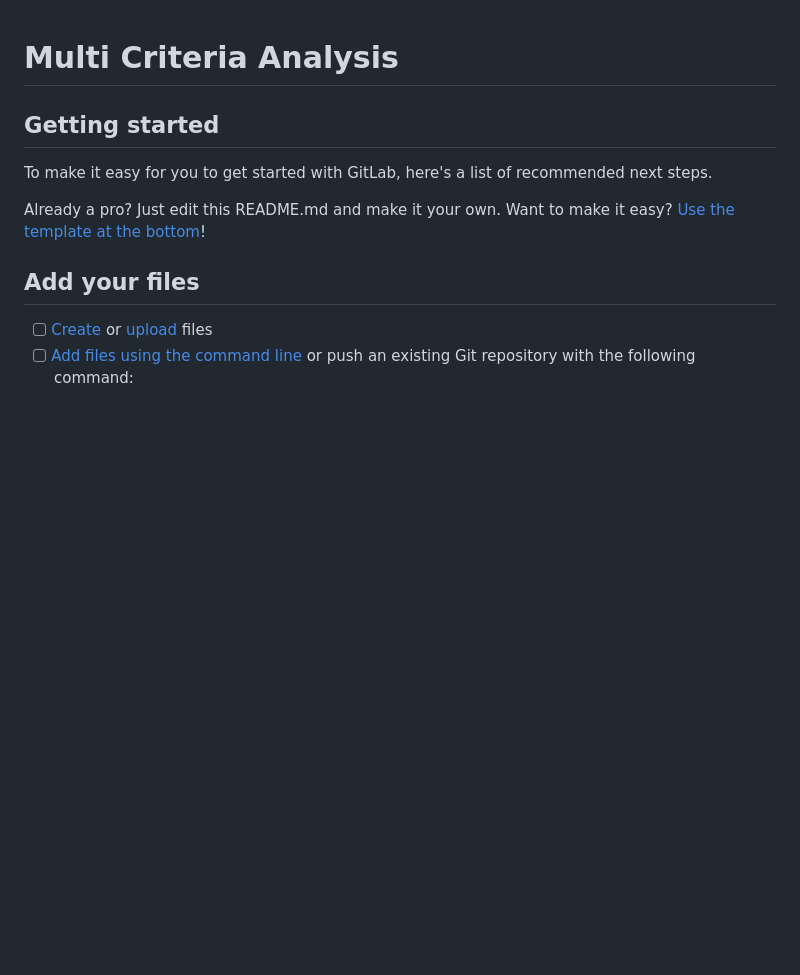
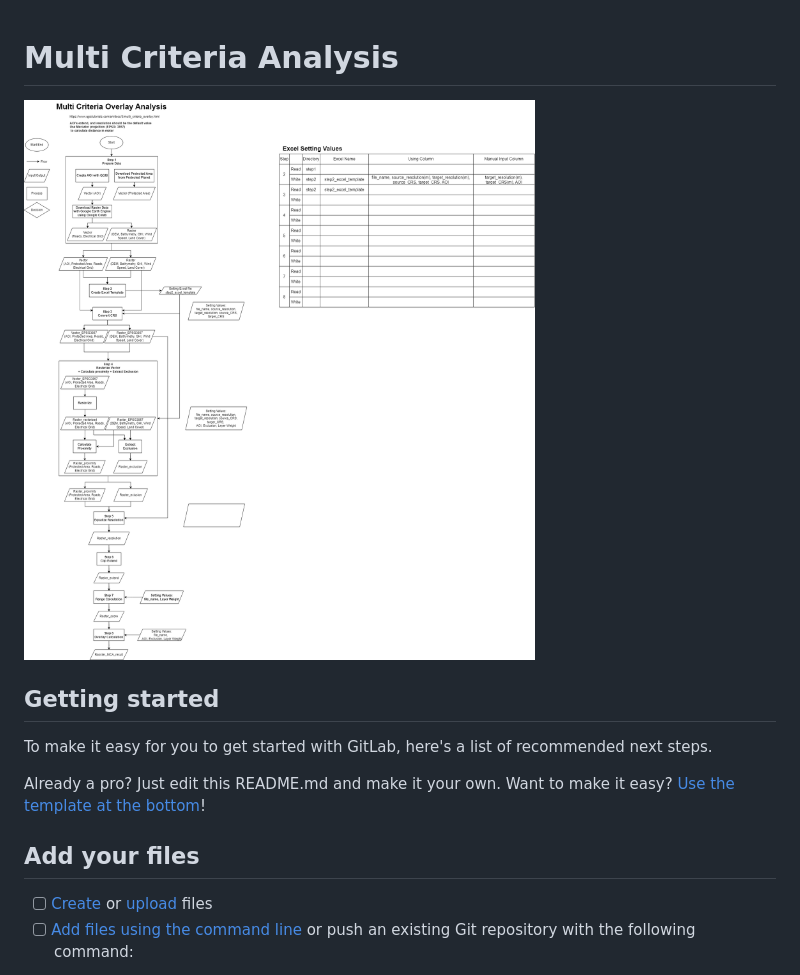
Before and after one commit to chungkang/MCA, a Markdown page: README.md, the part around the change. Drawn GitHub-style; blank space fills up the shorter version.

```diff
--- a/README.md
+++ b/README.md
@@ -1,4 +1,6 @@
 # Multi Criteria Analysis
+
+![flowchart](flowchart.png)
 
 ## Getting started
 
```
